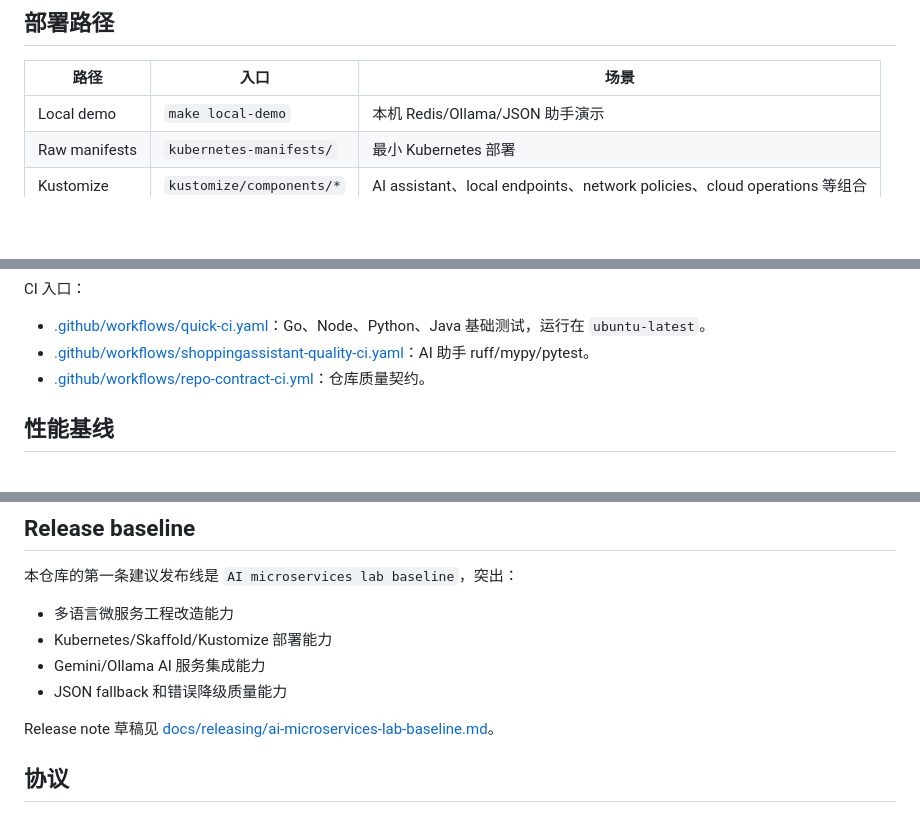
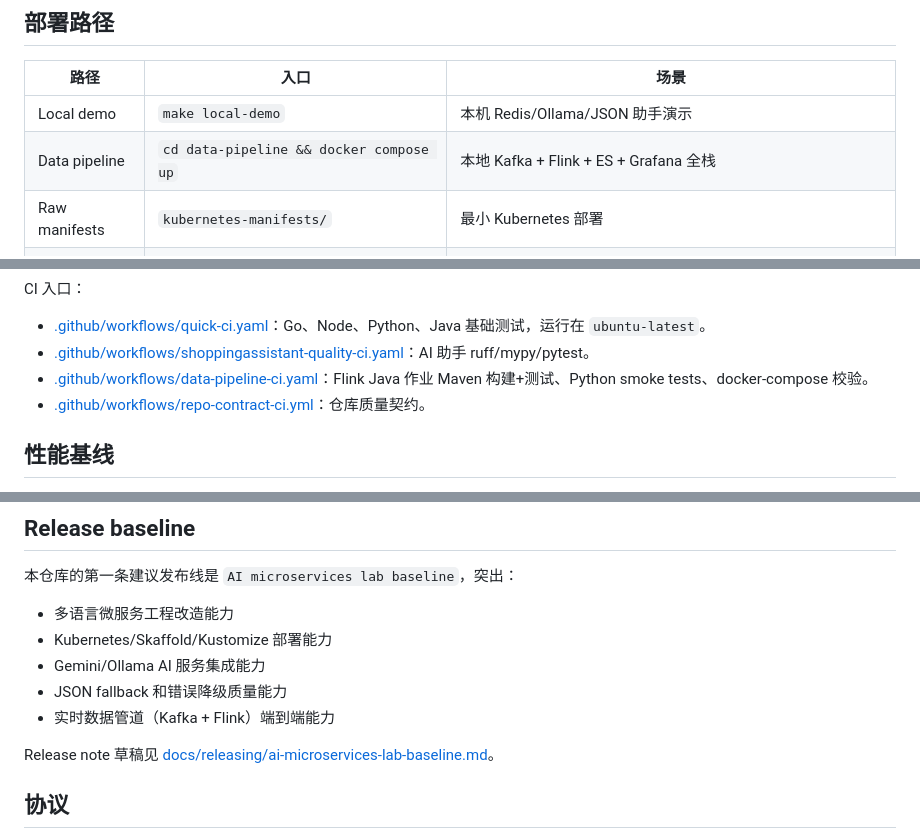
Before and after one commit to however-yir/however-microservices-lab, a Markdown page: README.md, 3 parts joined by grey strips. Rendered like a GitHub page; blank space fills up the shorter version.

```diff
--- a/README.md
+++ b/README.md
@@ -132,6 +164,7 @@ flowchart LR
 | 路径 | 入口 | 场景 |
 |---|---|---|
 | Local demo | `make local-demo` | 本机 Redis/Ollama/JSON 助手演示 |
+| Data pipeline | `cd data-pipeline && docker compose up` | 本地 Kafka + Flink + ES + Grafana 全栈 |
 | Raw manifests | `kubernetes-manifests/` | 最小 Kubernetes 部署 |
 | Kustomize | `kustomize/components/*` | AI assistant、local endpoints、network policies、cloud operations 等组合 |
 | Skaffold | `skaffold.yaml` | 本地或 GKE 构建部署 |
@@ -178,6 +213,7 @@ CI 入口：
 
 - [.github/workflows/quick-ci.yaml](.github/workflows/quick-ci.yaml)：Go、Node、Python、Java 基础测试，运行在 `ubuntu-latest`。
 - [.github/workflows/shoppingassistant-quality-ci.yaml](.github/workflows/shoppingassistant-quality-ci.yaml)：AI 助手 ruff/mypy/pytest。
+- [.github/workflows/data-pipeline-ci.yaml](.github/workflows/data-pipeline-ci.yaml)：Flink Java 作业 Maven 构建+测试、Python smoke tests、docker-compose 校验。
 - [.github/workflows/repo-contract-ci.yml](.github/workflows/repo-contract-ci.yml)：仓库质量契约。
 
 ## 性能基线
@@ -205,6 +241,7 @@ kubectl logs -l app=loadgenerator -f
 - Kubernetes/Skaffold/Kustomize 部署能力
 - Gemini/Ollama AI 服务集成能力
 - JSON fallback 和错误降级质量能力
+- 实时数据管道（Kafka + Flink）端到端能力
 
 Release note 草稿见 [docs/releasing/ai-microservices-lab-baseline.md](docs/releasing/ai-microservices-lab-baseline.md)。
 
```
Also changed, not shown: other parts of README.md (+39 -5 lines).
